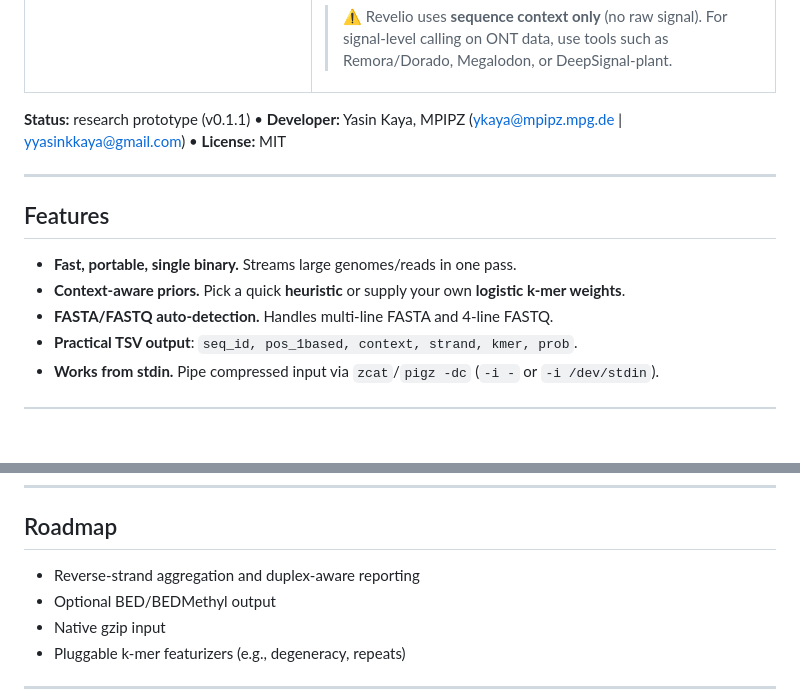
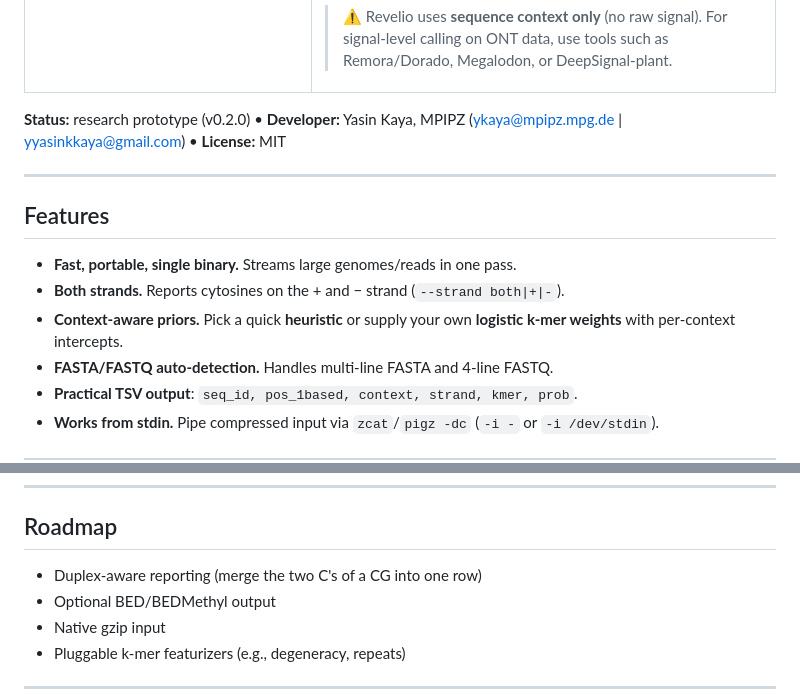
Before and after one commit to yykaya/Revelio, a Markdown page: README.md, 2 parts joined by grey strips. GitHub-like rendering; blank space fills up the shorter version.

```diff
--- a/README.md
+++ b/README.md
@@ -23,14 +23,15 @@
 
 
 
-**Status:** research prototype (v0.1.1) • **Developer:** Yasin Kaya, MPIPZ (ykaya@mpipz.mpg.de | yyasinkkaya@gmail.com) • **License:** MIT
+**Status:** research prototype (v0.2.0) • **Developer:** Yasin Kaya, MPIPZ (ykaya@mpipz.mpg.de | yyasinkkaya@gmail.com) • **License:** MIT
 
 ---
 
 ## Features
 
 - **Fast, portable, single binary.** Streams large genomes/reads in one pass.
-- **Context-aware priors.** Pick a quick **heuristic** or supply your own **logistic k-mer weights**.
+- **Both strands.** Reports cytosines on the + and − strand (`--strand both|+|-`).
+- **Context-aware priors.** Pick a quick **heuristic** or supply your own **logistic k-mer weights** with per-context intercepts.
 - **FASTA/FASTQ auto-detection.** Handles multi-line FASTA and 4-line FASTQ.
 - **Practical TSV output**: `seq_id, pos_1based, context, strand, kmer, prob`.
 - **Works from stdin.** Pipe compressed input via `zcat`/`pigz -dc` (`-i -` or `-i /dev/stdin`).
@@ -206,7 +235,7 @@ Guidelines:
 
 ## Roadmap
 
-- Reverse-strand aggregation and duplex-aware reporting
+- Duplex-aware reporting (merge the two C's of a CG into one row)
 - Optional BED/BEDMethyl output
 - Native gzip input
 - Pluggable k-mer featurizers (e.g., degeneracy, repeats)
```
Also changed, not shown: other parts of README.md (+46 -18 lines), docs/example_sites.png (added), 6 other files.
